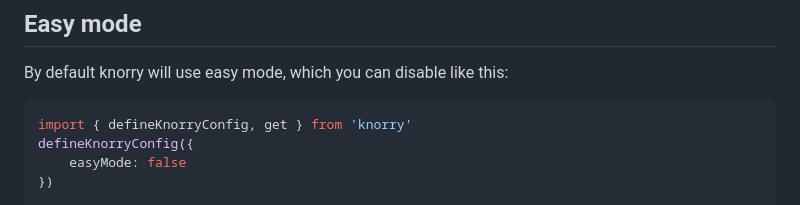
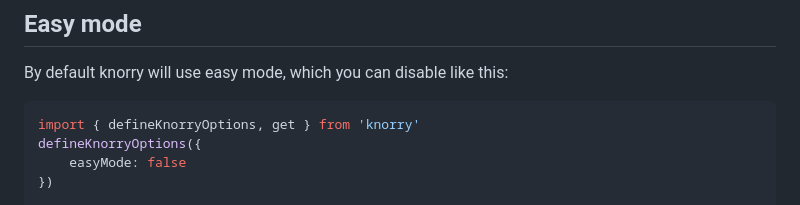
Before and after one commit to cabraviva/knorry, a Markdown page: README.md, the part around the change. GitHub-like rendering.

````diff
--- a/README.md
+++ b/README.md
@@ -58,8 +58,8 @@ This method is not recommended because it doesn't supports all features and you
 ## Easy mode
 By default knorry will use easy mode, which you can disable like this:
 ```js
-import { defineKnorryConfig, get } from 'knorry'
-defineKnorryConfig({
+import { defineKnorryOptions, get } from 'knorry'
+defineKnorryOptions({
     easyMode: false
 })
 
````
